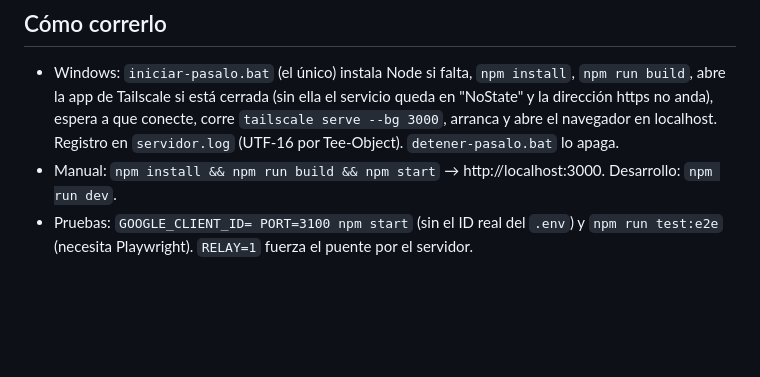
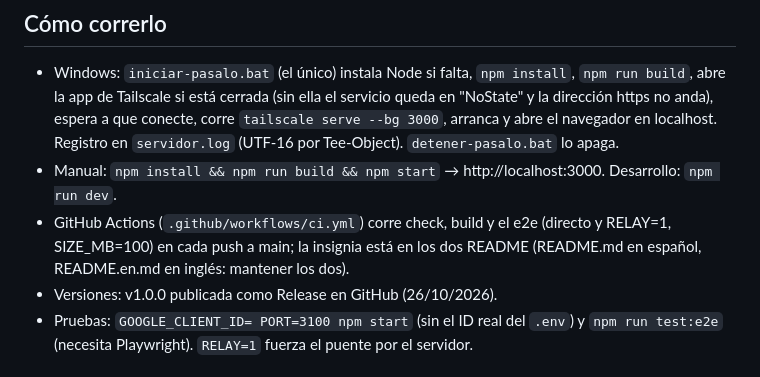
Before and after one commit to lolopatino01/pasalo, a Markdown page: CLAUDE.md, the part around the change. Rendered like a GitHub page; blank space fills up the shorter version.

Commit message:
CLAUDE.md: pruebas en GitHub, README en dos idiomas y versión 1.0.0
Co-Authored-By: Claude Opus 5.5 <noreply@anthropic.com>

```diff
--- a/CLAUDE.md
+++ b/CLAUDE.md
@@ -55,6 +55,9 @@ tests/e2e.mjs      Playwright: dos navegadores, 300 MB con SHA-256, rechazar, ca
   corre `tailscale serve --bg 3000`, arranca y abre el navegador en localhost. Registro en `servidor.log` (UTF-16 por
   Tee-Object). `detener-pasalo.bat` lo apaga.
 - Manual: `npm install && npm run build && npm start` → http://localhost:3000. Desarrollo: `npm run dev`.
+- GitHub Actions (`.github/workflows/ci.yml`) corre check, build y el e2e (directo y RELAY=1, SIZE_MB=100) en cada push
+  a main; la insignia está en los dos README (README.md en español, README.en.md en inglés: mantener los dos).
+- Versiones: v1.0.0 publicada como Release en GitHub (26/10/2026).
 - Pruebas: `GOOGLE_CLIENT_ID= PORT=3100 npm start` (sin el ID real del `.env`) y `npm run test:e2e` (necesita Playwright). `RELAY=1` fuerza el puente por el servidor.
 
 ## Estado (26/10/2026)
```
